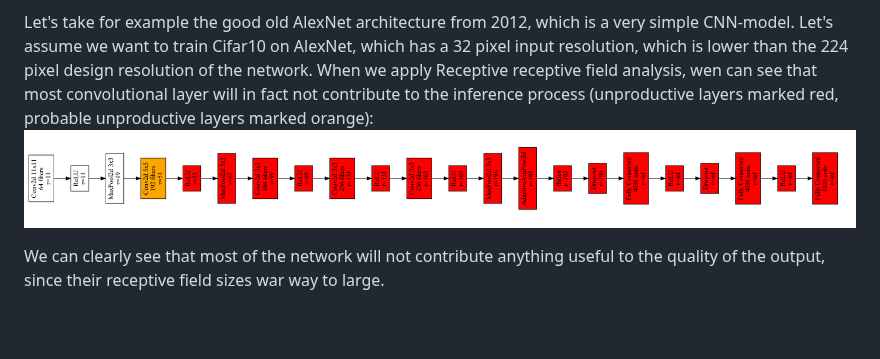
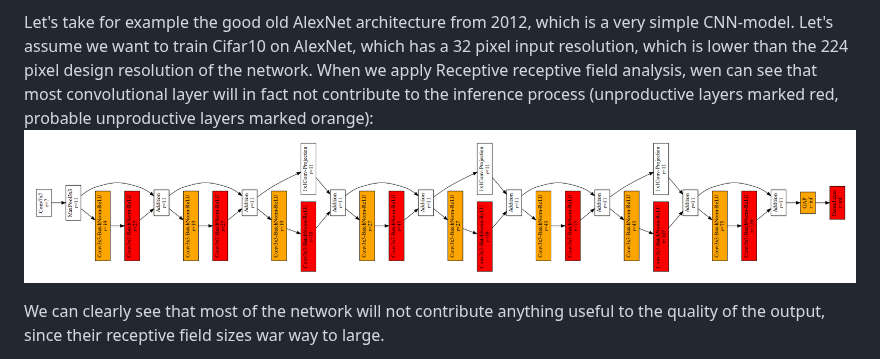
Before and after one commit to MLRichter/receptive_field_analysis_toolbox, a Markdown page: README.md, the part around the change. Drawn GitHub-style; pictures changed too: images/resnet18.png (added); blank space fills up the shorter version.

Commit message:
more editing on the README.md

```diff
--- a/README.md
+++ b/README.md
@@ -218,7 +218,7 @@ Let's assume we want to train Cifar10 on AlexNet, which has a 32 pixel input res
 pixel design resolution of the network.
 When we apply Receptive receptive field analysis, wen can see that most convolutional layer will in fact not contribute
 to the inference process (unproductive layers marked red, probable unproductive layers marked orange):
-![rf_stides.PNG](https://github.com/MLRichter/receptive_field_analysis_toolbox/blob/main/images/alexnet.PNG?raw=true)
+![resnet18.PNG](./images/resnet18.png)
 
 We can clearly see that most of the network will not contribute anything useful to the quality of the output, since
 their receptive field sizes war way to large.
```
Also changed, not shown: images/resnet18eff.png (added), images/resnet18perf.png (added).
